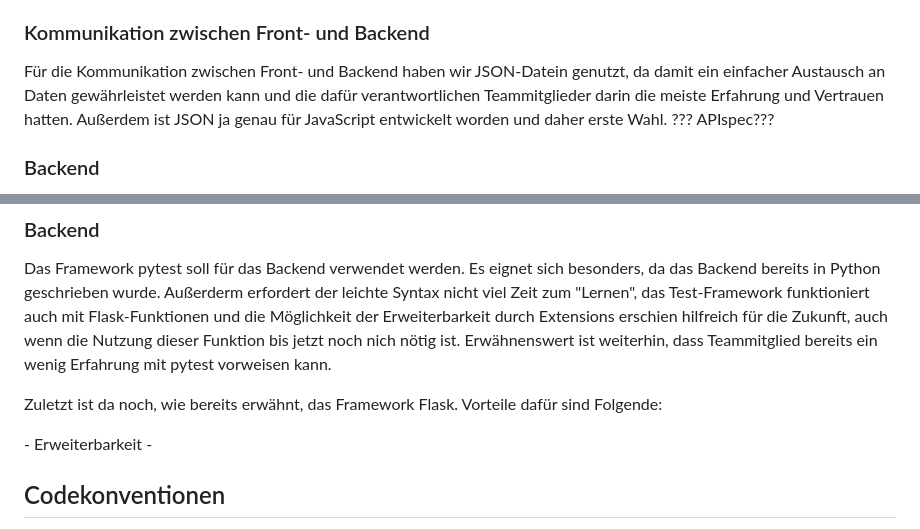
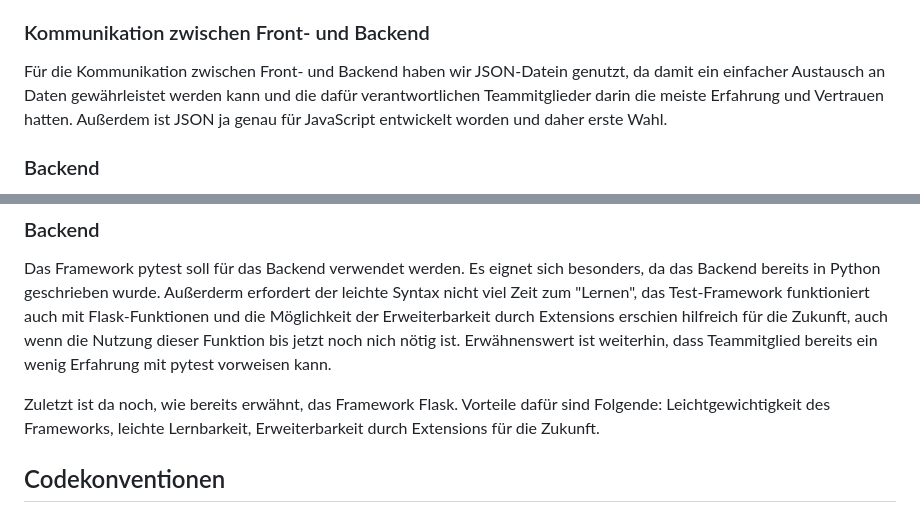
Before and after one commit to schmidti2002/Softwarepraktikum, a Markdown page: Meilensteine/Bericht-Meilenstein4.md, 2 parts joined by grey strips. GitHub-like rendering.

```diff
--- a/Meilensteine/Bericht-Meilenstein4.md
+++ b/Meilensteine/Bericht-Meilenstein4.md
@@ -10,7 +10,7 @@ von der Gruppe 2 (mit ASL)
 <p>Das Frontend-Team sprach sich bereits in dem ersten Meeting des 4. Meilensteins darüber ab, dass HTML für die Strukturierung der Inhalte unserer Webanwendung, TypeScript für die dazugehörige Logik und im späteren Verlauf CSS für die Gestaltung der Webanwendung verwendet werden sollen. Als die Programmierphase jedoch mit dem nächsten Meeting näher rückte, entschied man sich nur JavaScript anstelle von TypeScript zu verwenden. Diese Entscheidung ersparte uns letztendlich Arbeit, als das Frontend-Team an der Schnittstelle zur Kommunikation mit dem Backend arbeitete.</p>
 
 ### Kommunikation zwischen Front- und Backend
-<p>Für die Kommunikation zwischen Front- und Backend haben wir JSON-Datein genutzt, da damit ein einfacher Austausch an Daten gewährleistet werden kann und die dafür verantwortlichen Teammitglieder darin die meiste Erfahrung und Vertrauen hatten. Außerdem ist JSON ja genau für JavaScript entwickelt worden und daher erste Wahl. ??? APIspec???</p>
+<p>Für die Kommunikation zwischen Front- und Backend haben wir JSON-Datein genutzt, da damit ein einfacher Austausch an Daten gewährleistet werden kann und die dafür verantwortlichen Teammitglieder darin die meiste Erfahrung und Vertrauen hatten. Außerdem ist JSON ja genau für JavaScript entwickelt worden und daher erste Wahl.
 
 ### Backend
 <p>Im Backend wurde Python bereits in Meilenstein 1 als zu nutzende Programmiersprache ausgewählt, da darin die meiste Programmiererfahrung bestand und es bereits fertige APIs (z.B. flask) gibt. Das ersparte Programmierzeit, da wir nicht erst eine eigene API erstellen mussten.</p>
@@ -25,9 +25,7 @@ Bootstrap, Jest, ESLint, pytest, Flask
 
 ### Backend
 <p>Das Framework pytest soll für das Backend verwendet werden. Es eignet sich besonders, da das Backend bereits in Python geschrieben wurde. Außerderm erfordert der leichte Syntax nicht viel Zeit zum "Lernen", das Test-Framework funktioniert auch mit Flask-Funktionen und die Möglichkeit der Erweiterbarkeit durch Extensions erschien hilfreich für die Zukunft, auch wenn die Nutzung dieser Funktion bis jetzt noch nich nötig ist. Erwähnenswert ist weiterhin, dass Teammitglied bereits ein wenig Erfahrung mit pytest vorweisen kann.</p>
-<p>Zuletzt ist da noch, wie bereits erwähnt, das Framework Flask. Vorteile dafür sind Folgende:</p>
-- Erweiterbarkeit
--
+<p>Zuletzt ist da noch, wie bereits erwähnt, das Framework Flask. Vorteile dafür sind Folgende: Leichtgewichtigkeit des Frameworks, leichte Lernbarkeit, Erweiterbarkeit durch Extensions für die Zukunft.</p>
 
 
 ## Codekonventionen
```
